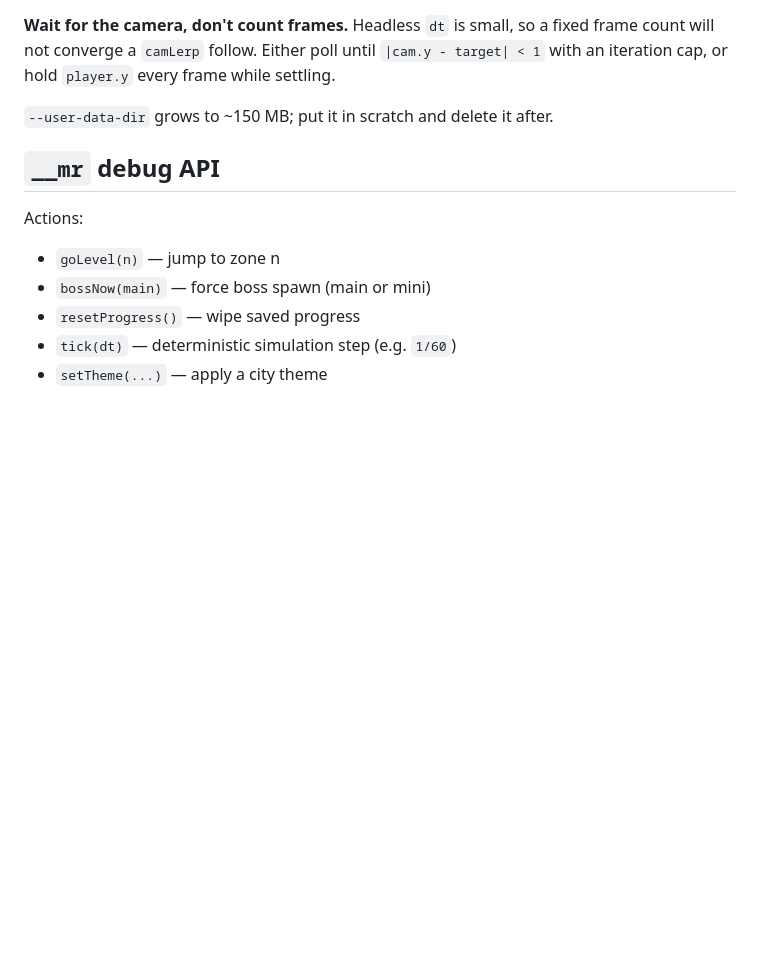
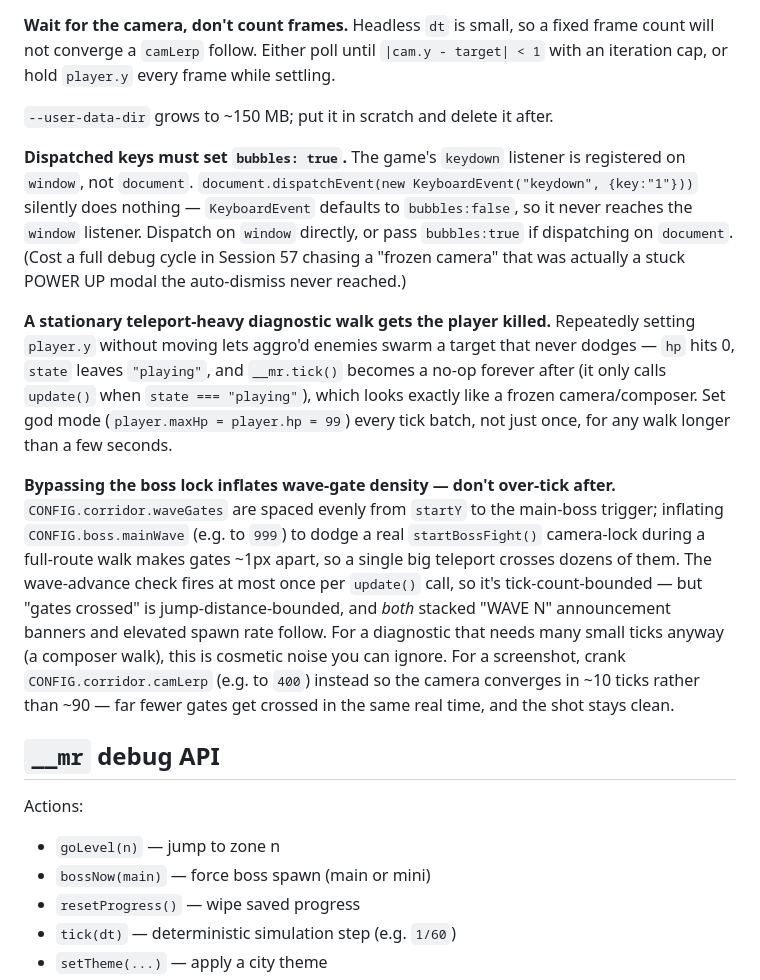
Before and after one commit to kuldeepkachari16-svg/masala-run, a Markdown page: docs/verification.md, the part around the change. Drawn GitHub-style; blank space fills up the shorter version.

Commit message:
docs: record Session 57's CDP headless-driver gotchas in verification.md
Two gotchas cost real debugging time this session — dispatched KeyboardEvents
need bubbles:true to reach window-registered listeners, and a stationary
teleport-heavy diagnostic walk gets the player killed (freezing tick()) unless
god mode is set every batch. Recording so the next headless walk skips both.

Co-Authored-By: Claude Sonnet 5 <noreply@anthropic.com>

```diff
--- a/docs/verification.md
+++ b/docs/verification.md
@@ -60,6 +60,35 @@ while settling.
 
 `--user-data-dir` grows to ~150 MB; put it in scratch and delete it after.
 
+**Dispatched keys must set `bubbles: true`.** The game's `keydown` listener is
+registered on `window`, not `document`. `document.dispatchEvent(new
+KeyboardEvent("keydown", {key:"1"}))` silently does nothing — `KeyboardEvent`
+defaults to `bubbles:false`, so it never reaches the `window` listener.
+Dispatch on `window` directly, or pass `bubbles:true` if dispatching on
+`document`. (Cost a full debug cycle in Session 57 chasing a "frozen camera"
+that was actually a stuck POWER UP modal the auto-dismiss never reached.)
+
+**A stationary teleport-heavy diagnostic walk gets the player killed.**
+Repeatedly setting `player.y` without moving lets aggro'd enemies swarm a
+target that never dodges — `hp` hits 0, `state` leaves `"playing"`, and
+`__mr.tick()` becomes a no-op forever after (it only calls `update()` when
+`state === "playing"`), which looks exactly like a frozen camera/composer.
+Set god mode (`player.maxHp = player.hp = 99`) every tick batch, not just
+once, for any walk longer than a few seconds.
+
+**Bypassing the boss lock inflates wave-gate density — don't over-tick after.**
+`CONFIG.corridor.waveGates` are spaced evenly from `startY` to the main-boss
+trigger; inflating `CONFIG.boss.mainWave` (e.g. to `999`) to dodge a real
+`startBossFight()` camera-lock during a full-route walk makes gates ~1px
+apart, so a single big teleport crosses dozens of them. The wave-advance
+check fires at most once per `update()` call, so it's tick-count-bounded —
+but "gates crossed" is jump-distance-bounded, and *both* stacked "WAVE N"
+announcement banners and elevated spawn rate follow. For a diagnostic that
+needs many small ticks anyway (a composer walk), this is cosmetic noise you
+can ignore. For a screenshot, crank `CONFIG.corridor.camLerp` (e.g. to `400`)
+instead so the camera converges in ~10 ticks rather than ~90 — far fewer
+gates get crossed in the same real time, and the shot stays clean.
+
 ## `__mr` debug API
 
 Actions:
```
